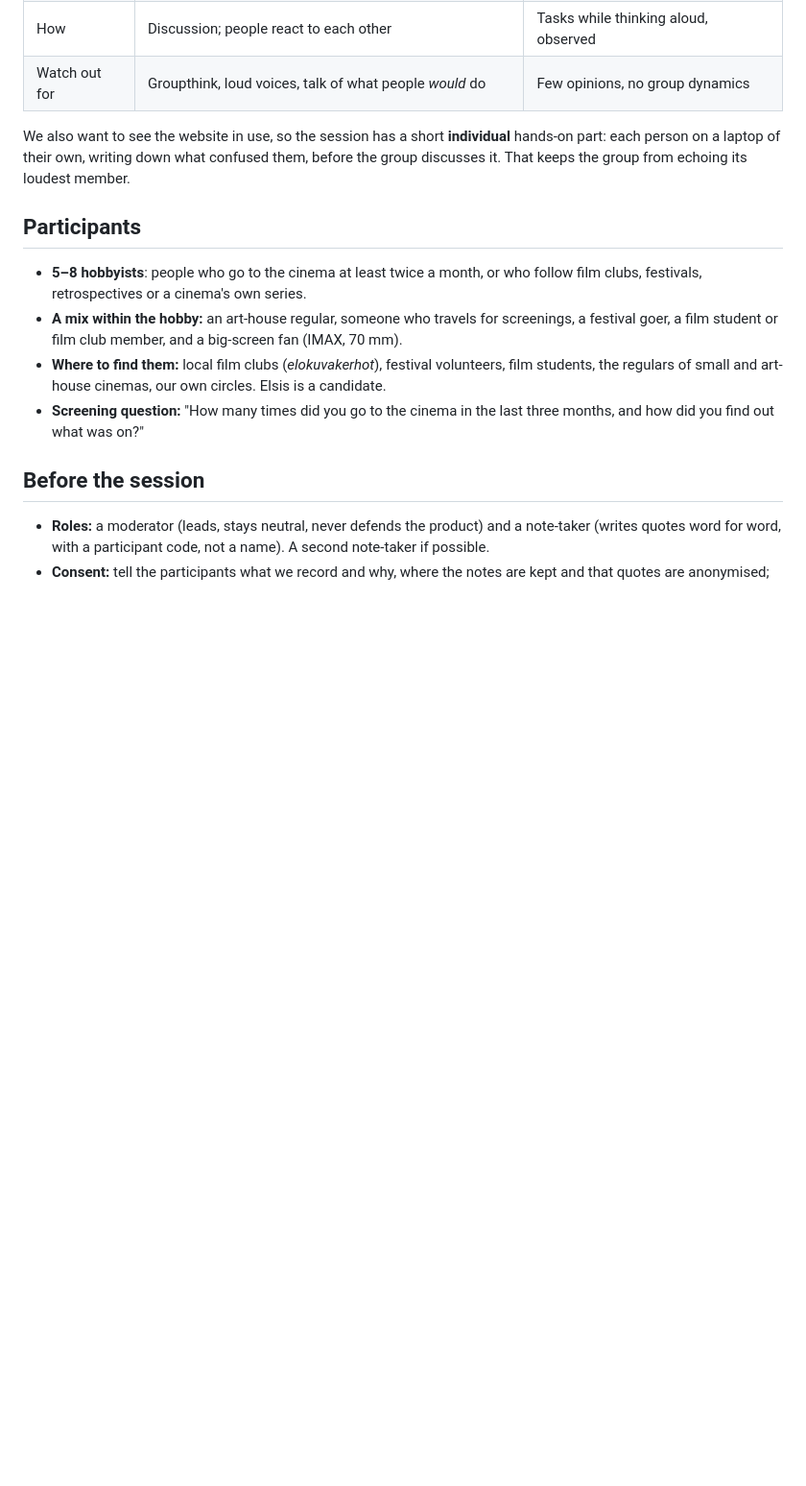
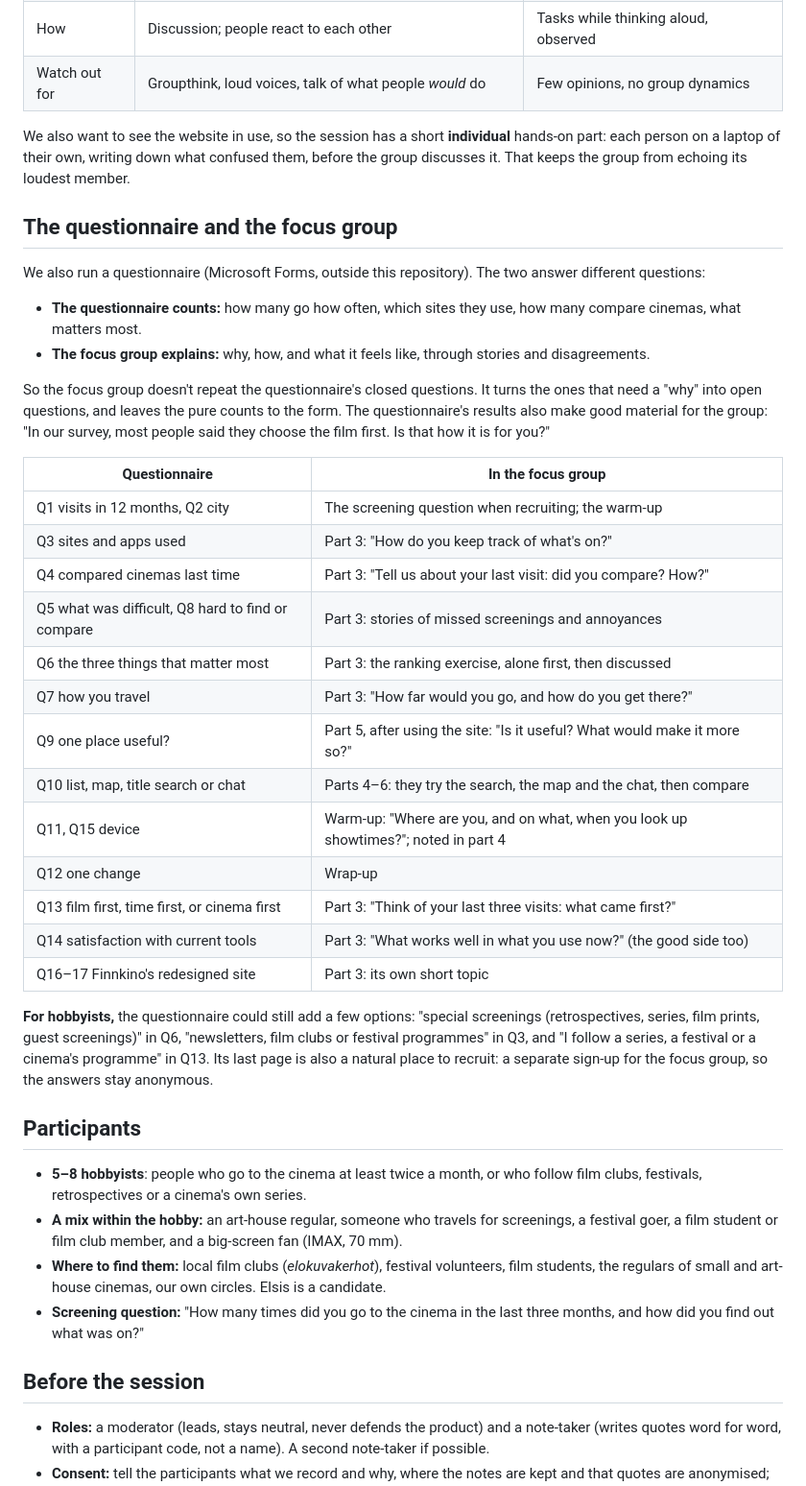
Before and after one commit to pekkis/pekkis-goes-to-movies-2026, a Markdown page: docs/design/focus-group.md, the part around one of its changes. Shown at 96% size. Drawn GitHub-style; blank space fills up the shorter version.

```diff
--- a/docs/design/focus-group.md
+++ b/docs/design/focus-group.md
@@ -21,6 +21,33 @@ So the focus group is made of hobbyists. Their needs are the sharpest, and their
 
 We also want to see the website in use, so the session has a short **individual** hands-on part: each person on a laptop of their own, writing down what confused them, before the group discusses it. That keeps the group from echoing its loudest member.
 
+## The questionnaire and the focus group
+
+We also run a questionnaire (Microsoft Forms, outside this repository). The two answer different questions:
+
+- **The questionnaire counts:** how many go how often, which sites they use, how many compare cinemas, what matters most.
+- **The focus group explains:** why, how, and what it feels like, through stories and disagreements.
+
+So the focus group doesn't repeat the questionnaire's closed questions. It turns the ones that need a "why" into open questions, and leaves the pure counts to the form. The questionnaire's results also make good material for the group: "In our survey, most people said they choose the film first. Is that how it is for you?"
+
+| Questionnaire                                     | In the focus group                                                                  |
+| ------------------------------------------------- | ----------------------------------------------------------------------------------- |
+| Q1 visits in 12 months, Q2 city                   | The screening question when recruiting; the warm-up                                 |
+| Q3 sites and apps used                            | Part 3: "How do you keep track of what's on?"                                       |
+| Q4 compared cinemas last time                     | Part 3: "Tell us about your last visit: did you compare? How?"                      |
+| Q5 what was difficult, Q8 hard to find or compare | Part 3: stories of missed screenings and annoyances                                 |
+| Q6 the three things that matter most              | Part 3: the ranking exercise, alone first, then discussed                           |
+| Q7 how you travel                                 | Part 3: "How far would you go, and how do you get there?"                           |
+| Q9 one place useful?                              | Part 5, after using the site: "Is it useful? What would make it more so?"           |
+| Q10 list, map, title search or chat               | Parts 4–6: they try the search, the map and the chat, then compare                  |
+| Q11, Q15 device                                   | Warm-up: "Where are you, and on what, when you look up showtimes?"; noted in part 4 |
+| Q12 one change                                    | Wrap-up                                                                             |
+| Q13 film first, time first, or cinema first       | Part 3: "Think of your last three visits: what came first?"                         |
+| Q14 satisfaction with current tools               | Part 3: "What works well in what you use now?" (the good side too)                  |
+| Q16–17 Finnkino's redesigned site                 | Part 3: its own short topic                                                         |
+
+**For hobbyists,** the questionnaire could still add a few options: "special screenings (retrospectives, series, film prints, guest screenings)" in Q6, "newsletters, film clubs or festival programmes" in Q3, and "I follow a series, a festival or a cinema's programme" in Q13. Its last page is also a natural place to recruit: a separate sign-up for the focus group, so the answers stay anonymous.
+
 ## Participants
 
 - **5–8 hobbyists**: people who go to the cinema at least twice a month, or who follow film clubs, festivals, retrospectives or a cinema's own series.
```
Also changed, not shown: other parts of docs/design/focus-group.md (+22 -6 lines).
